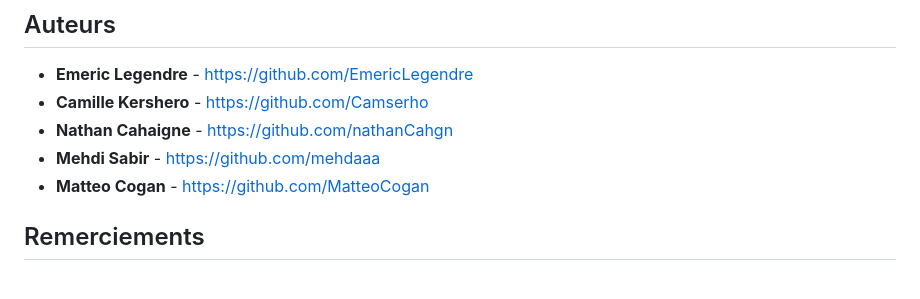
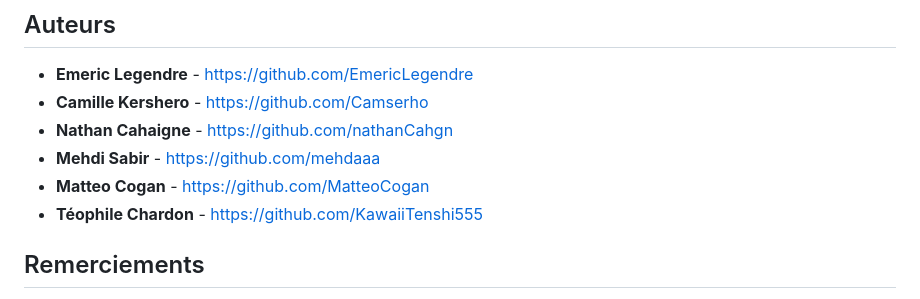
Before and after one commit to EmericLegendre/T-YEP-600-REN_12-TEMP, a Markdown page: README.md, the part around the change. Drawn GitHub-style.

```diff
--- a/README.md
+++ b/README.md
@@ -81,6 +81,7 @@ Les contributions sont les bienvenues ! Si vous souhaitez contribuer à ce proje
 - **Nathan Cahaigne** - [https://github.com/nathanCahgn](https://github.com/nathanCahgn)
 - **Mehdi Sabir** - [https://github.com/mehdaaa](https://github.com/mehdaaa)
 - **Matteo Cogan** - [https://github.com/MatteoCogan](https://github.com/MatteoCogan)
+- **Téophile Chardon** - [https://github.com/KawaiiTenshi555](https://github.com/KawaiiTenshi555)
 
 ## Remerciements
 Merci à toutes les personnes qui ont contribué à l'élaboration de Tripmate.
```
